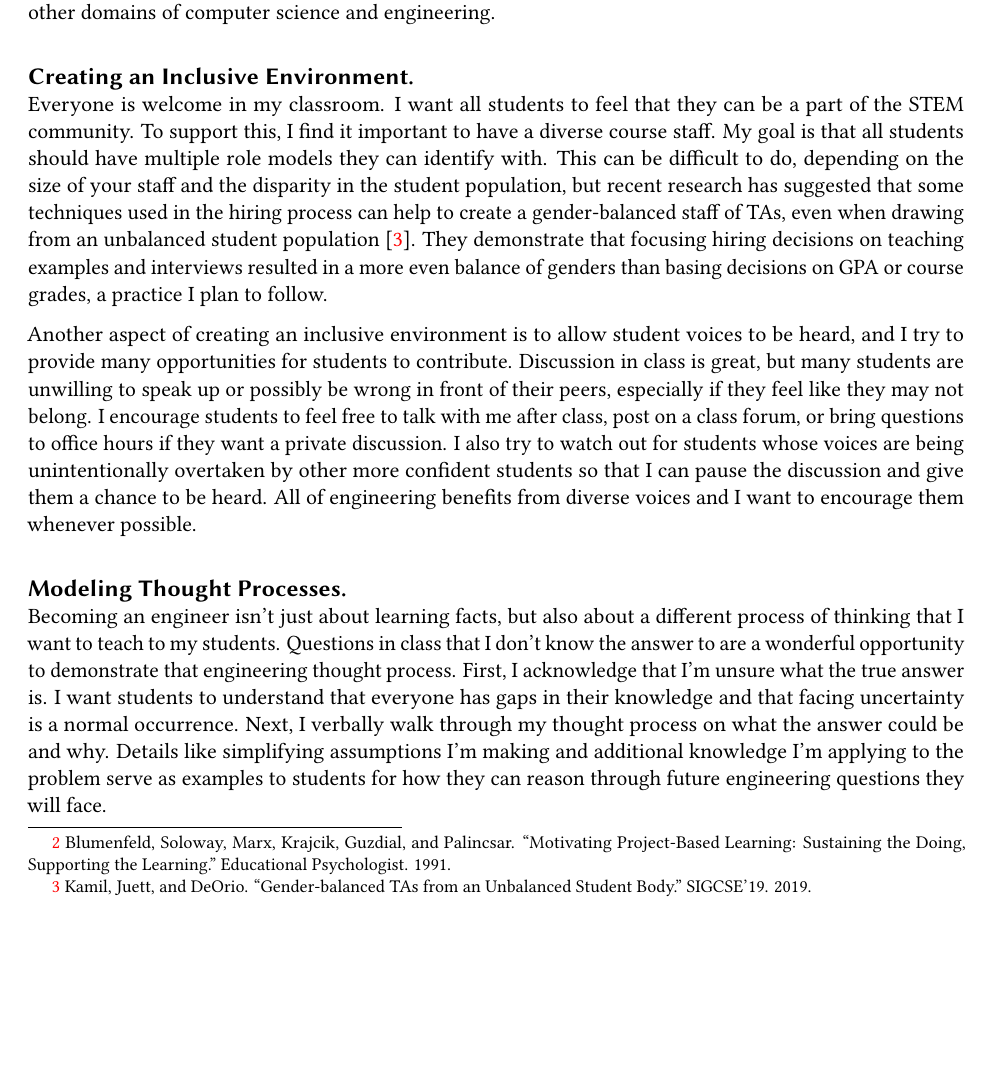
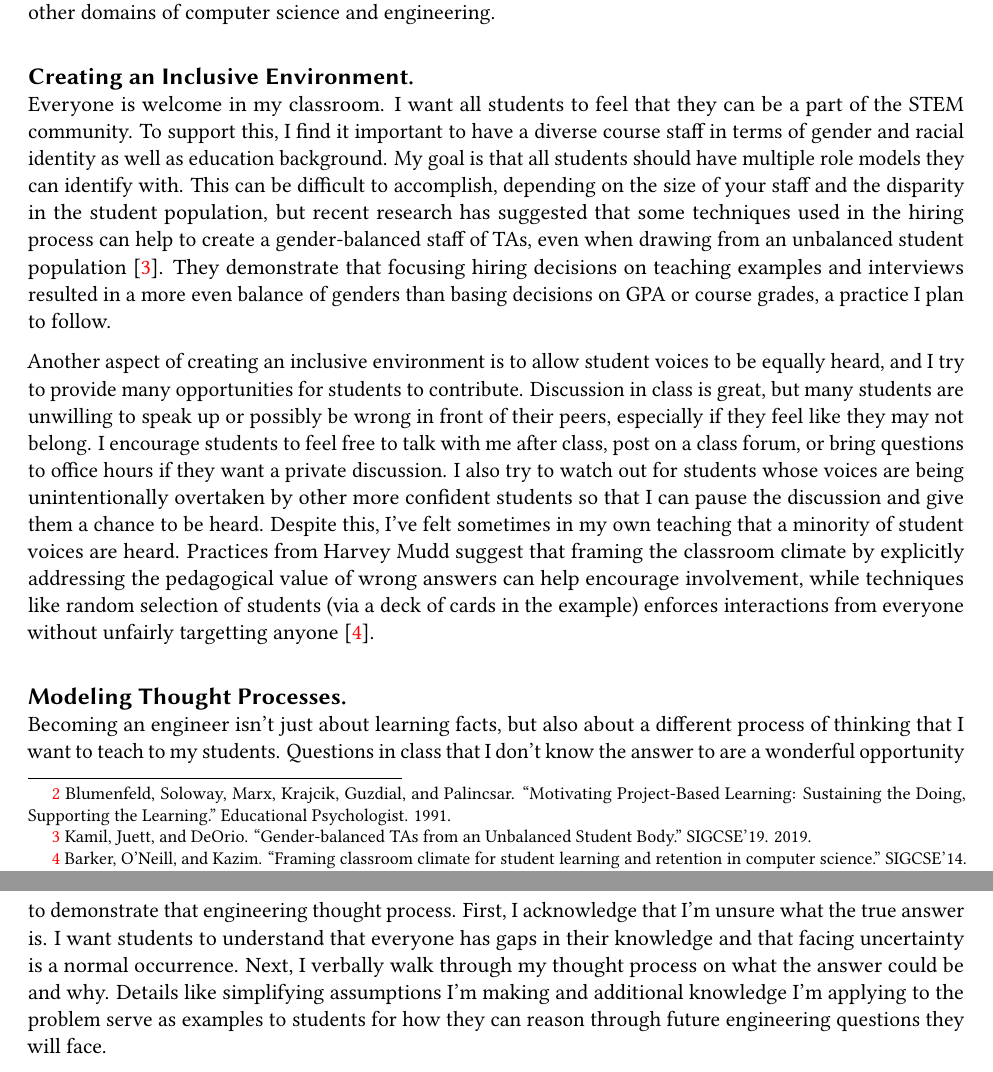
Before and after one commit to brghena/appkit-statements, a LaTeX document (tex/teaching.tex): part of page 2 of 3 before the commit and two parts of pages 2 and 3 of 3 after it, the two joined at a grey line, cut so that both start at the same text, the shorter picture padded with empty space. Compiled offline with pdfLaTeX.

Commit message:
More revisions on inclusivity

```diff
--- a/tex/teaching.tex
+++ b/tex/teaching.tex
@@ -287,10 +287,11 @@ and engineering.
 Everyone is welcome in my classroom. I want all students to feel that they can
 be a part of the STEM community.
 %
-To support this, I find it important to have a diverse course staff. My goal is
+To support this, I find it important to have a diverse course staff in terms
+of gender and racial identity as well as education background. My goal is
 that all students should have multiple role models they can identify with.
 %
-This can be difficult to do, depending on the size of your staff and the
+This can be difficult to accomplish, depending on the size of your staff and the
 disparity in the student population, but recent research has suggested that
 some techniques used in the hiring process can help to create a gender-balanced
 staff of TAs, even when drawing from an unbalanced student
@@ -303,7 +304,7 @@ than basing decisions on GPA or course grades, a practice I plan to follow.
 SIGCSE'19. 2019.}
 
 Another aspect of creating an inclusive environment is to allow student voices
-to be heard, and I try to provide many opportunities for students to
+to be equally heard, and I try to provide many opportunities for students to
 contribute.
 %
 Discussion in class is great, but many students are unwilling to speak up or
@@ -316,9 +317,19 @@ also try to watch out for students whose voices are being unintentionally
 overtaken by other more confident students so that I can pause the discussion
 and give them a chance to be heard.
 %
-All of engineering benefits from diverse voices and I want to encourage them
-whenever possible.
+Despite this, I've felt sometimes in my own teaching that a minority of student
+voices are heard. Practices from Harvey Mudd suggest that framing the
+classroom climate by explicitly addressing the pedagogical value of wrong
+answers can help encourage involvement, while techniques like random selection
+of students (via a deck of cards in the example) enforces interactions from
+everyone without unfairly targetting anyone~\footnotemark{}.
+%
+%All of engineering benefits from diverse voices and I want to encourage them
+%whenever possible.
 
+\footnotetext{Barker, O'Neill, and Kazim.
+``Framing classroom climate for student learning and retention in computer science.''
+SIGCSE'14. 2014.}
 
 \bigskip
 \textbf{\textsf{\large Modeling Thought Processes.}}\\
```
